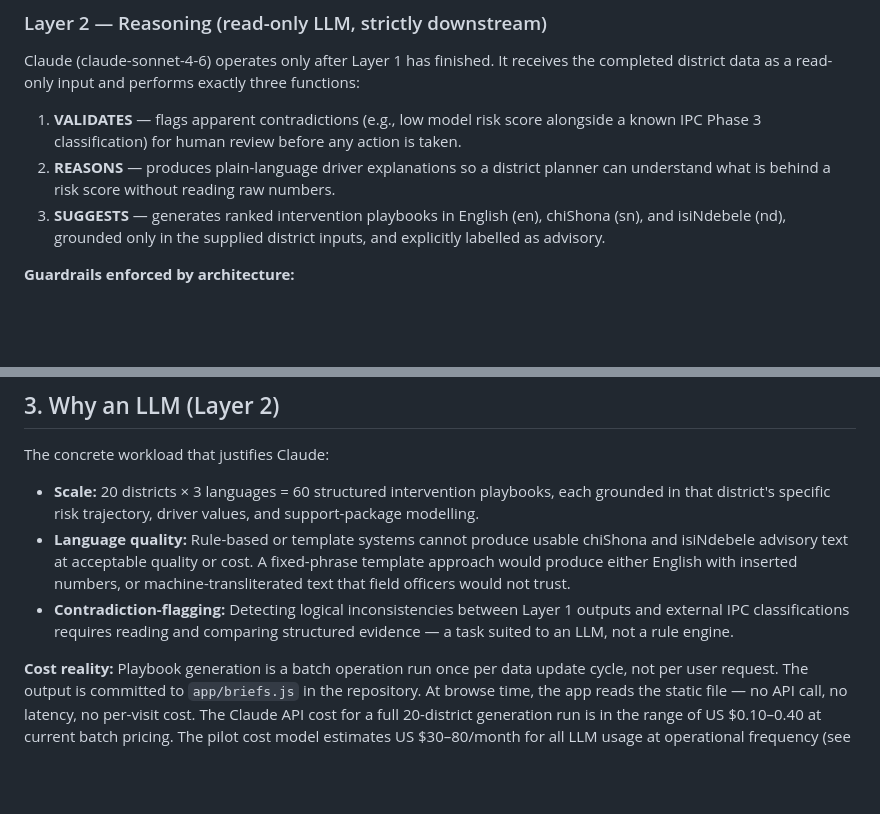
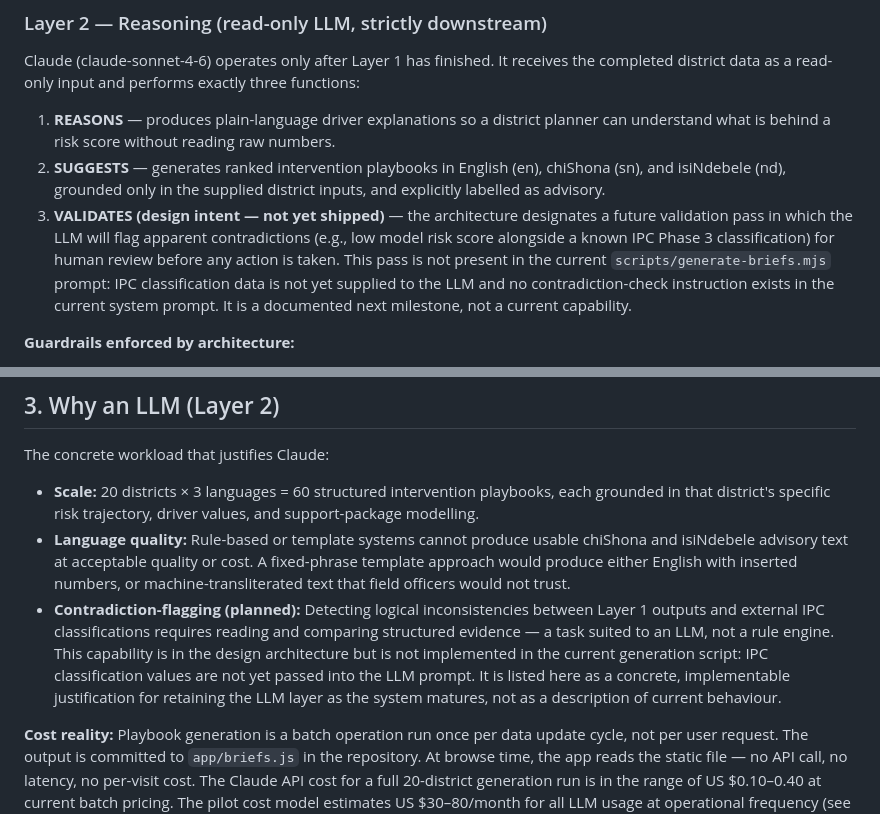
Before and after one commit to nash1987poli/hozi, a Markdown page: docs/AI-USAGE-NOTE.md, 2 parts joined by grey strips. GitHub-like rendering; blank space fills up the shorter version.

Commit message:
docs: tighten AI-usage claims to implemented reality
VALIDATES and contradiction-flagging were described as current shipped
capabilities. Code inspection of scripts/generate-briefs.mjs shows
neither is implemented: IPC classification data is not passed to the
LLM prompt and no contradiction-check instruction exists in the system
prompt. Reframed both as design-intent / planned next milestone,
consistent with the honest framing already used in Section 4. The two
shipped functions (REASONS, SUGGESTS) remain and are accurate.

Co-Authored-By: Claude Sonnet 4.6 <noreply@anthropic.com>

```diff
--- a/docs/AI-USAGE-NOTE.md
+++ b/docs/AI-USAGE-NOTE.md
@@ -25,9 +25,9 @@ A Python engine (`engine/engine.py`, `engine/train_real.py`) that:
 
 Claude (claude-sonnet-4-6) operates only after Layer 1 has finished. It receives the completed district data as a read-only input and performs exactly three functions:
 
-1. **VALIDATES** — flags apparent contradictions (e.g., low model risk score alongside a known IPC Phase 3 classification) for human review before any action is taken.
-2. **REASONS** — produces plain-language driver explanations so a district planner can understand what is behind a risk score without reading raw numbers.
-3. **SUGGESTS** — generates ranked intervention playbooks in English (en), chiShona (sn), and isiNdebele (nd), grounded only in the supplied district inputs, and explicitly labelled as advisory.
+1. **REASONS** — produces plain-language driver explanations so a district planner can understand what is behind a risk score without reading raw numbers.
+2. **SUGGESTS** — generates ranked intervention playbooks in English (en), chiShona (sn), and isiNdebele (nd), grounded only in the supplied district inputs, and explicitly labelled as advisory.
+3. **VALIDATES (design intent — not yet shipped)** — the architecture designates a future validation pass in which the LLM will flag apparent contradictions (e.g., low model risk score alongside a known IPC Phase 3 classification) for human review before any action is taken. This pass is not present in the current `scripts/generate-briefs.mjs` prompt: IPC classification data is not yet supplied to the LLM and no contradiction-check instruction exists in the current system prompt. It is a documented next milestone, not a current capability.
 
 **Guardrails enforced by architecture:**
 
@@ -63,7 +63,7 @@ The concrete workload that justifies Claude:
 
 - **Scale:** 20 districts × 3 languages = 60 structured intervention playbooks, each grounded in that district's specific risk trajectory, driver values, and support-package modelling.
 - **Language quality:** Rule-based or template systems cannot produce usable chiShona and isiNdebele advisory text at acceptable quality or cost. A fixed-phrase template approach would produce either English with inserted numbers, or machine-transliterated text that field officers would not trust.
-- **Contradiction-flagging:** Detecting logical inconsistencies between Layer 1 outputs and external IPC classifications requires reading and comparing structured evidence — a task suited to an LLM, not a rule engine.
+- **Contradiction-flagging (planned):** Detecting logical inconsistencies between Layer 1 outputs and external IPC classifications requires reading and comparing structured evidence — a task suited to an LLM, not a rule engine. This capability is in the design architecture but is not implemented in the current generation script: IPC classification values are not yet passed into the LLM prompt. It is listed here as a concrete, implementable justification for retaining the LLM layer as the system matures, not as a description of current behaviour.
 
 **Cost reality:** Playbook generation is a batch operation run once per data update cycle, not per user request. The output is committed to `app/briefs.js` in the repository. At browse time, the app reads the static file — no API call, no latency, no per-visit cost. The Claude API cost for a full 20-district generation run is in the range of US $0.10–0.40 at current batch pricing. The pilot cost model estimates US $30–80/month for all LLM usage at operational frequency (see `docs/superpowers/specs/2026-07-03-ai4i-alignment-design.md` §4).
 
```
